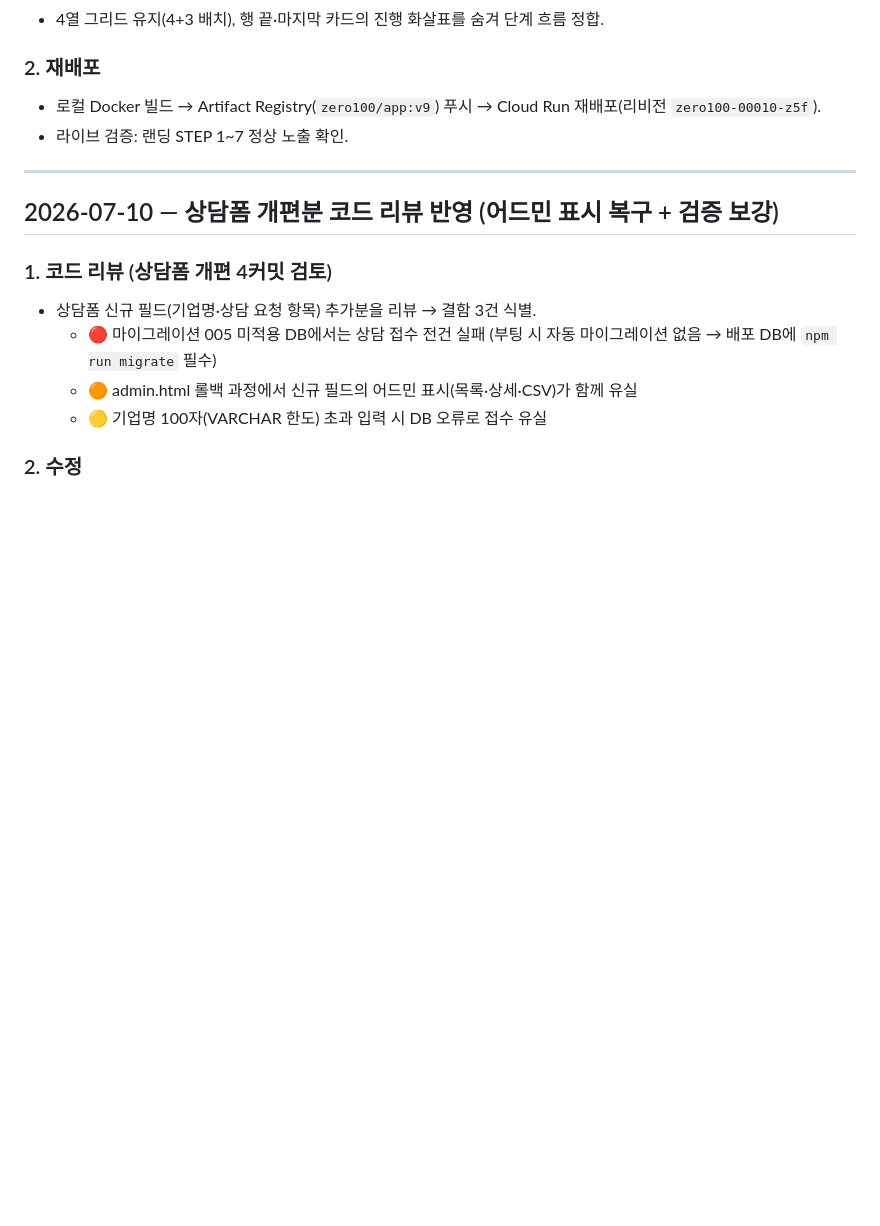
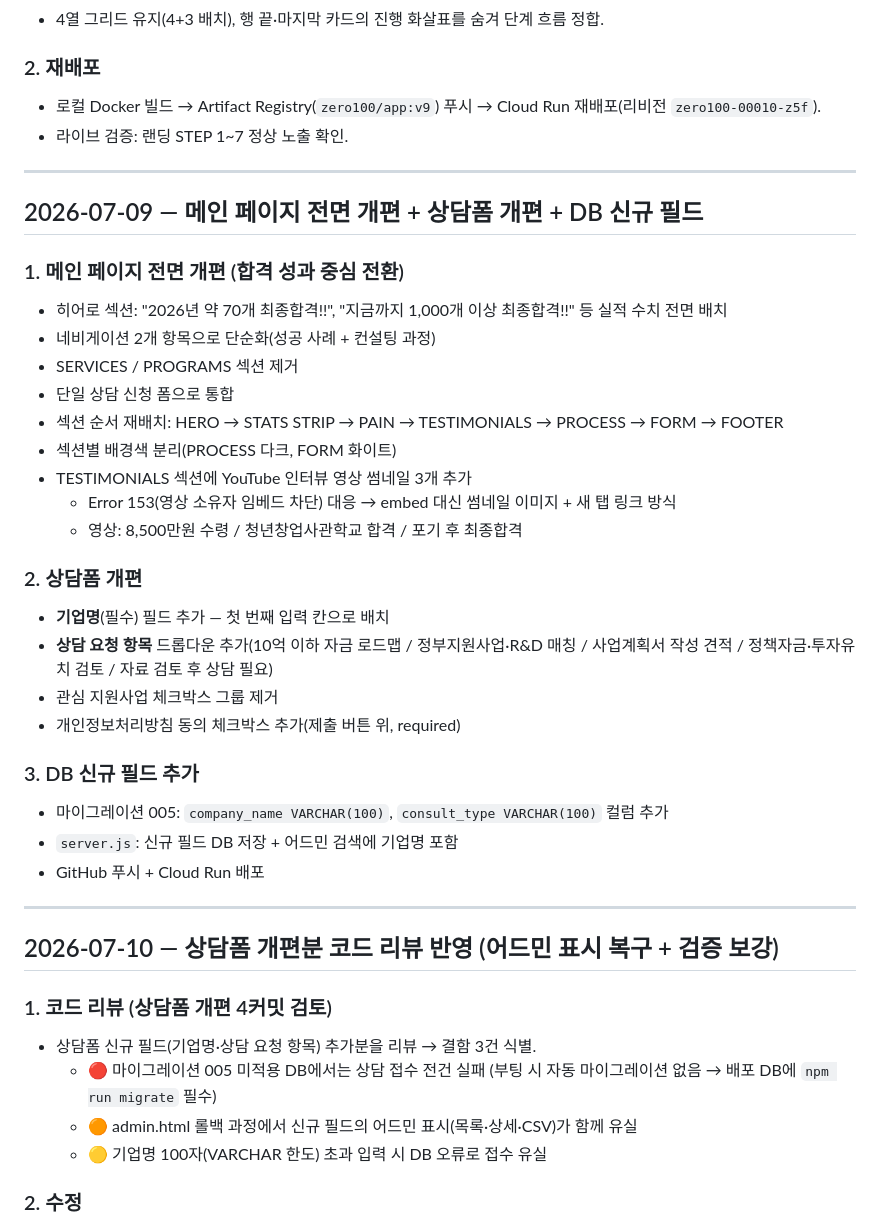
Before and after one commit to zero100sc/iroun-start, a Markdown page: 작업일지.md, the part around one of its changes. Drawn GitHub-style; blank space fills up the shorter version.

Commit message:
docs: 작업일지 누락 항목 보완 — 7/9 메인개편·상담폼·DB필드, 7/10 서버오류수정·사이드바개편·DB정리
Co-Authored-By: Claude Sonnet 4.6 <noreply@anthropic.com>

```diff
--- a/작업일지.md
+++ b/작업일지.md
@@ -102,6 +102,32 @@
 
 ---
 
+## 2026-07-09 — 메인 페이지 전면 개편 + 상담폼 개편 + DB 신규 필드
+
+### 1. 메인 페이지 전면 개편 (합격 성과 중심 전환)
+- 히어로 섹션: "2026년 약 70개 최종합격!!", "지금까지 1,000개 이상 최종합격!!" 등 실적 수치 전면 배치
+- 네비게이션 2개 항목으로 단순화(성공 사례 + 컨설팅 과정)
+- SERVICES / PROGRAMS 섹션 제거
+- 단일 상담 신청 폼으로 통합
+- 섹션 순서 재배치: HERO → STATS STRIP → PAIN → TESTIMONIALS → PROCESS → FORM → FOOTER
+- 섹션별 배경색 분리(PROCESS 다크, FORM 화이트)
+- TESTIMONIALS 섹션에 YouTube 인터뷰 영상 썸네일 3개 추가
+  - Error 153(영상 소유자 임베드 차단) 대응 → embed 대신 썸네일 이미지 + 새 탭 링크 방식
+  - 영상: 8,500만원 수령 / 청년창업사관학교 합격 / 포기 후 최종합격
+
+### 2. 상담폼 개편
+- **기업명**(필수) 필드 추가 — 첫 번째 입력 칸으로 배치
+- **상담 요청 항목** 드롭다운 추가(10억 이하 자금 로드맵 / 정부지원사업·R&D 매칭 / 사업계획서 작성 견적 / 정책자금·투자유치 검토 / 자료 검토 후 상담 필요)
+- 관심 지원사업 체크박스 그룹 제거
+- 개인정보처리방침 동의 체크박스 추가(제출 버튼 위, required)
+
+### 3. DB 신규 필드 추가
+- 마이그레이션 005: `company_name VARCHAR(100)`, `consult_type VARCHAR(100)` 컬럼 추가
+- `server.js`: 신규 필드 DB 저장 + 어드민 검색에 기업명 포함
+- GitHub 푸시 + Cloud Run 배포
+
+---
+
 ## 2026-07-10 — 상담폼 개편분 코드 리뷰 반영 (어드민 표시 복구 + 검증 보강)
 
 ### 1. 코드 리뷰 (상담폼 개편 4커밋 검토)
```
Also changed, not shown: other parts of 작업일지.md (+17 -0 lines).
